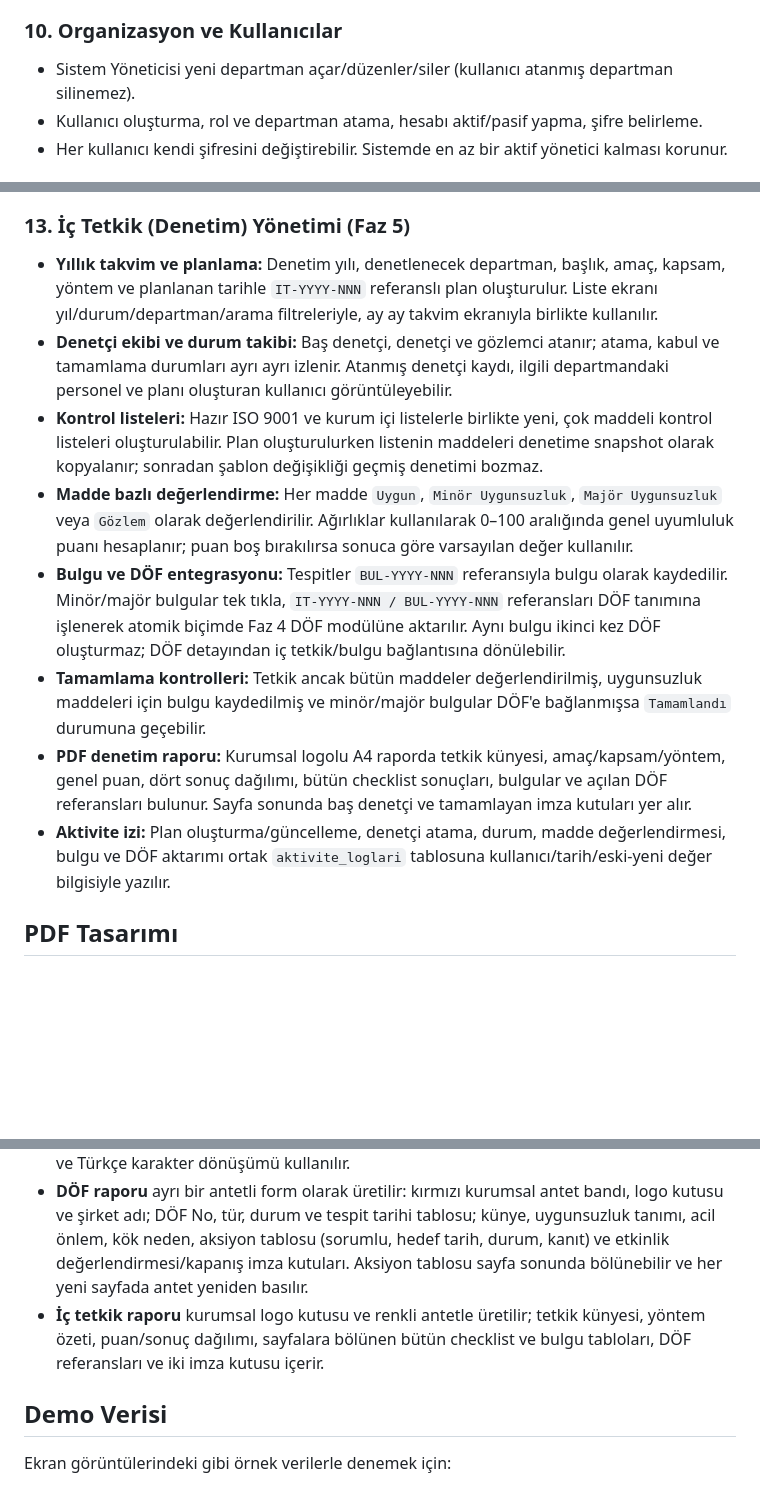
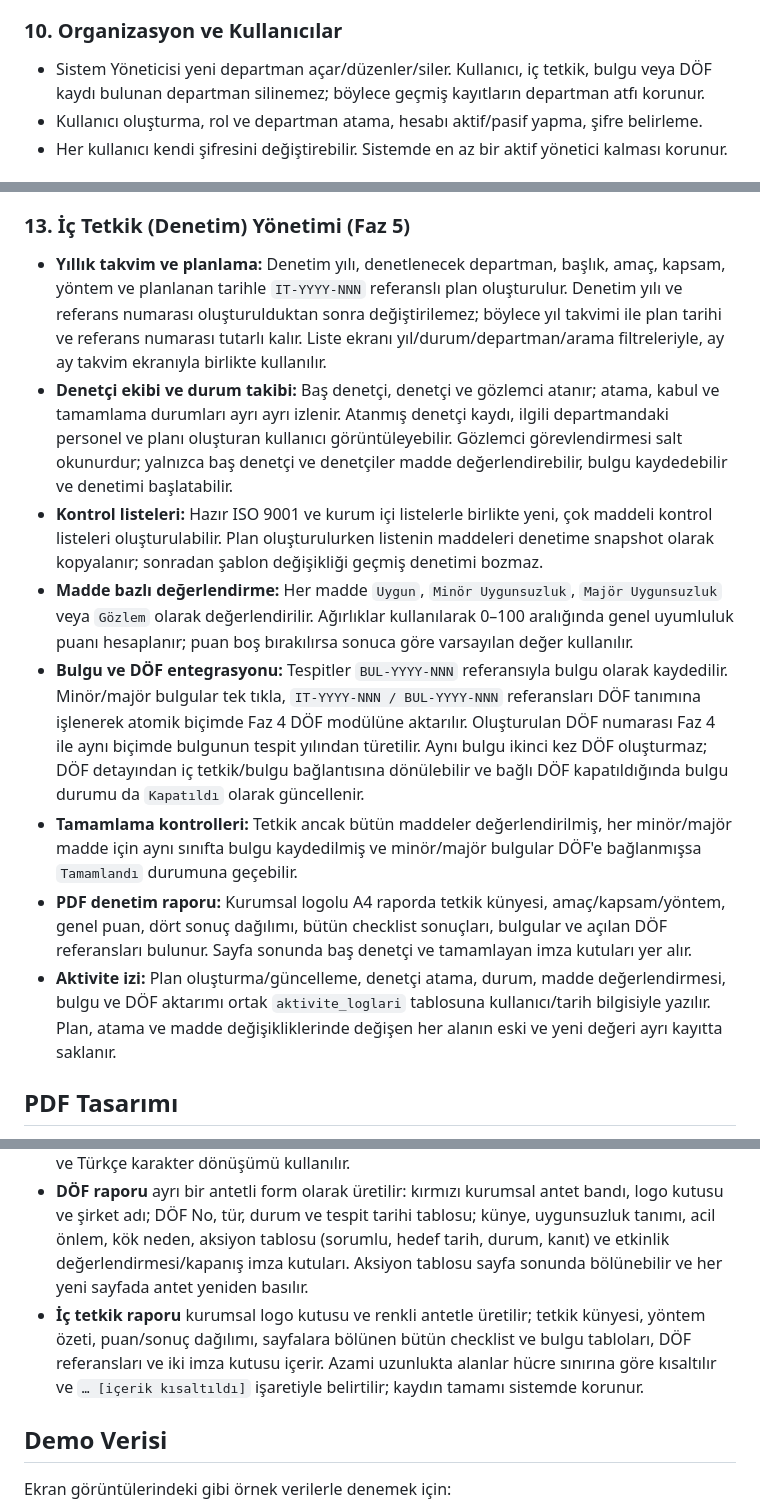
Before and after one commit to emr3ks/toplanti-takip, a Markdown page: README.md, 3 parts joined by grey strips. Drawn GitHub-style; blank space fills up the shorter version.

```diff
--- a/README.md
+++ b/README.md
@@ -242,7 +254,7 @@ DÖF görünürlüğü: Sistem Yöneticisi ve Kalite Yöneticisi tüm kayıtlar
 
 ### 10. Organizasyon ve Kullanıcılar
 
-- Sistem Yöneticisi yeni departman açar/düzenler/siler (kullanıcı atanmış departman silinemez).
+- Sistem Yöneticisi yeni departman açar/düzenler/siler. Kullanıcı, iç tetkik, bulgu veya DÖF kaydı bulunan departman silinemez; böylece geçmiş kayıtların departman atfı korunur.
 - Kullanıcı oluşturma, rol ve departman atama, hesabı aktif/pasif yapma, şifre belirleme.
 - Her kullanıcı kendi şifresini değiştirebilir. Sistemde en az bir aktif yönetici kalması korunur.
 
@@ -265,14 +277,14 @@ DÖF görünürlüğü: Sistem Yöneticisi ve Kalite Yöneticisi tüm kayıtlar
 
 ### 13. İç Tetkik (Denetim) Yönetimi (Faz 5)
 
-- **Yıllık takvim ve planlama:** Denetim yılı, denetlenecek departman, başlık, amaç, kapsam, yöntem ve planlanan tarihle `IT-YYYY-NNN` referanslı plan oluşturulur. Liste ekranı yıl/durum/departman/arama filtreleriyle, ay ay takvim ekranıyla birlikte kullanılır.
-- **Denetçi ekibi ve durum takibi:** Baş denetçi, denetçi ve gözlemci atanır; atama, kabul ve tamamlama durumları ayrı ayrı izlenir. Atanmış denetçi kaydı, ilgili departmandaki personel ve planı oluşturan kullanıcı görüntüleyebilir.
+- **Yıllık takvim ve planlama:** Denetim yılı, denetlenecek departman, başlık, amaç, kapsam, yöntem ve planlanan tarihle `IT-YYYY-NNN` referanslı plan oluşturulur. Denetim yılı ve referans numarası oluşturulduktan sonra değiştirilemez; böylece yıl takvimi ile plan tarihi ve referans numarası tutarlı kalır. Liste ekranı yıl/durum/departman/arama filtreleriyle, ay ay takvim ekranıyla birlikte kullanılır.
+- **Denetçi ekibi ve durum takibi:** Baş denetçi, denetçi ve gözlemci atanır; atama, kabul ve tamamlama durumları ayrı ayrı izlenir. Atanmış denetçi kaydı, ilgili departmandaki personel ve planı oluşturan kullanıcı görüntüleyebilir. Gözlemci görevlendirmesi salt okunurdur; yalnızca baş denetçi ve denetçiler madde değerlendirebilir, bulgu kaydedebilir ve denetimi başlatabilir.
 - **Kontrol listeleri:** Hazır ISO 9001 ve kurum içi listelerle birlikte yeni, çok maddeli kontrol listeleri oluşturulabilir. Plan oluşturulurken listenin maddeleri denetime snapshot olarak kopyalanır; sonradan şablon değişikliği geçmiş denetimi bozmaz.
 - **Madde bazlı değerlendirme:** Her madde `Uygun`, `Minör Uygunsuzluk`, `Majör Uygunsuzluk` veya `Gözlem` olarak değerlendirilir. Ağırlıklar kullanılarak 0–100 aralığında genel uyumluluk puanı hesaplanır; puan boş bırakılırsa sonuca göre varsayılan değer kullanılır.
-- **Bulgu ve DÖF entegrasyonu:** Tespitler `BUL-YYYY-NNN` referansıyla bulgu olarak kaydedilir. Minör/majör bulgular tek tıkla, `IT-YYYY-NNN / BUL-YYYY-NNN` referansları DÖF tanımına işlenerek atomik biçimde Faz 4 DÖF modülüne aktarılır. Aynı bulgu ikinci kez DÖF oluşturmaz; DÖF detayından iç tetkik/bulgu bağlantısına dönülebilir.
-- **Tamamlama kontrolleri:** Tetkik ancak bütün maddeler değerlendirilmiş, uygunsuzluk maddeleri için bulgu kaydedilmiş ve minör/majör bulgular DÖF'e bağlanmışsa `Tamamlandı` durumuna geçebilir.
+- **Bulgu ve DÖF entegrasyonu:** Tespitler `BUL-YYYY-NNN` referansıyla bulgu olarak kaydedilir. Minör/majör bulgular tek tıkla, `IT-YYYY-NNN / BUL-YYYY-NNN` referansları DÖF tanımına işlenerek atomik biçimde Faz 4 DÖF modülüne aktarılır. Oluşturulan DÖF numarası Faz 4 ile aynı biçimde bulgunun tespit yılından türetilir. Aynı bulgu ikinci kez DÖF oluşturmaz; DÖF detayından iç tetkik/bulgu bağlantısına dönülebilir ve bağlı DÖF kapatıldığında bulgu durumu da `Kapatıldı` olarak güncellenir.
+- **Tamamlama kontrolleri:** Tetkik ancak bütün maddeler değerlendirilmiş, her minör/majör madde için aynı sınıfta bulgu kaydedilmiş ve minör/majör bulgular DÖF'e bağlanmışsa `Tamamlandı` durumuna geçebilir.
 - **PDF denetim raporu:** Kurumsal logolu A4 raporda tetkik künyesi, amaç/kapsam/yöntem, genel puan, dört sonuç dağılımı, bütün checklist sonuçları, bulgular ve açılan DÖF referansları bulunur. Sayfa sonunda baş denetçi ve tamamlayan imza kutuları yer alır.
-- **Aktivite izi:** Plan oluşturma/güncelleme, denetçi atama, durum, madde değerlendirmesi, bulgu ve DÖF aktarımı ortak `aktivite_loglari` tablosuna kullanıcı/tarih/eski-yeni değer bilgisiyle yazılır.
+- **Aktivite izi:** Plan oluşturma/güncelleme, denetçi atama, durum, madde değerlendirmesi, bulgu ve DÖF aktarımı ortak `aktivite_loglari` tablosuna kullanıcı/tarih bilgisiyle yazılır. Plan, atama ve madde değişikliklerinde değişen her alanın eski ve yeni değeri ayrı kayıtta saklanır.
 
 ## PDF Tasarımı
 
@@ -285,7 +297,7 @@ DÖF görünürlüğü: Sistem Yöneticisi ve Kalite Yöneticisi tüm kayıtlar
 - Logo; yüklenen PNG/JPG dosyasından veya Base64/data-URI verisinden okunur, en-boy oranı korunarak kutuya sığdırılır. WEBP gibi PDFKit’in çözemediği formatlar sessizce atlanmaz; yükleme reddedilir ve mevcut kayıt için uyarı gösterilir.
 - Türkçe karakterler için Unicode TTF gömülür; font bulunamazsa güvenli bir yedek yazı tipi ve Türkçe karakter dönüşümü kullanılır.
 - **DÖF raporu** ayrı bir antetli form olarak üretilir: kırmızı kurumsal antet bandı, logo kutusu ve şirket adı; DÖF No, tür, durum ve tespit tarihi tablosu; künye, uygunsuzluk tanımı, acil önlem, kök neden, aksiyon tablosu (sorumlu, hedef tarih, durum, kanıt) ve etkinlik değerlendirmesi/kapanış imza kutuları. Aksiyon tablosu sayfa sonunda bölünebilir ve her yeni sayfada antet yeniden basılır.
-- **İç tetkik raporu** kurumsal logo kutusu ve renkli antetle üretilir; tetkik künyesi, yöntem özeti, puan/sonuç dağılımı, sayfalara bölünen bütün checklist ve bulgu tabloları, DÖF referansları ve iki imza kutusu içerir.
+- **İç tetkik raporu** kurumsal logo kutusu ve renkli antetle üretilir; tetkik künyesi, yöntem özeti, puan/sonuç dağılımı, sayfalara bölünen bütün checklist ve bulgu tabloları, DÖF referansları ve iki imza kutusu içerir. Azami uzunlukta alanlar hücre sınırına göre kısaltılır ve `… [içerik kısaltıldı]` işaretiyle belirtilir; kaydın tamamı sistemde korunur.
 
 ## Demo Verisi
 
```
Also changed, not shown: other parts of README.md (+13 -1 lines), docs/screenshots/after-faz5-dashboard.png (added), docs/screenshots/after-faz5-tetkik.png (added), docs/screenshots/before-faz5-dashboard.png (added), docs/screenshots/before-faz5-tetkik.png (added), 7 other files.
